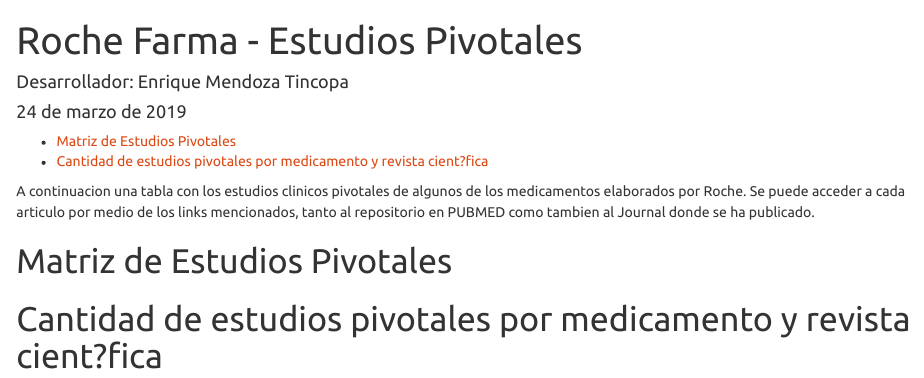
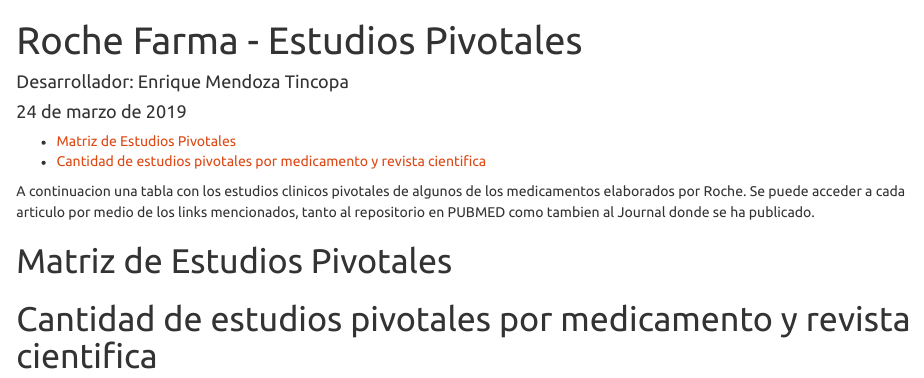
Before and after one commit to EnriqueTincopa/Pivotales, an R Markdown document (Papers.Rmd): the page in a window 1100 px wide, from its top. Rendered offline with R 4.5, knitr and Pandoc, with nearby package versions; the code chunks are not run, so their results and figures are left out.

Commit message:
Revista cientifica

````diff
--- a/Papers.Rmd
+++ b/Papers.Rmd
@@ -97,7 +97,7 @@
 
 ```
 
-# Cantidad de estudios pivotales por medicamento y revista cient?fica
+# Cantidad de estudios pivotales por medicamento y revista cientifica
 
 ```{r analysis, warning=F, echo=F, message=F}
 
````
